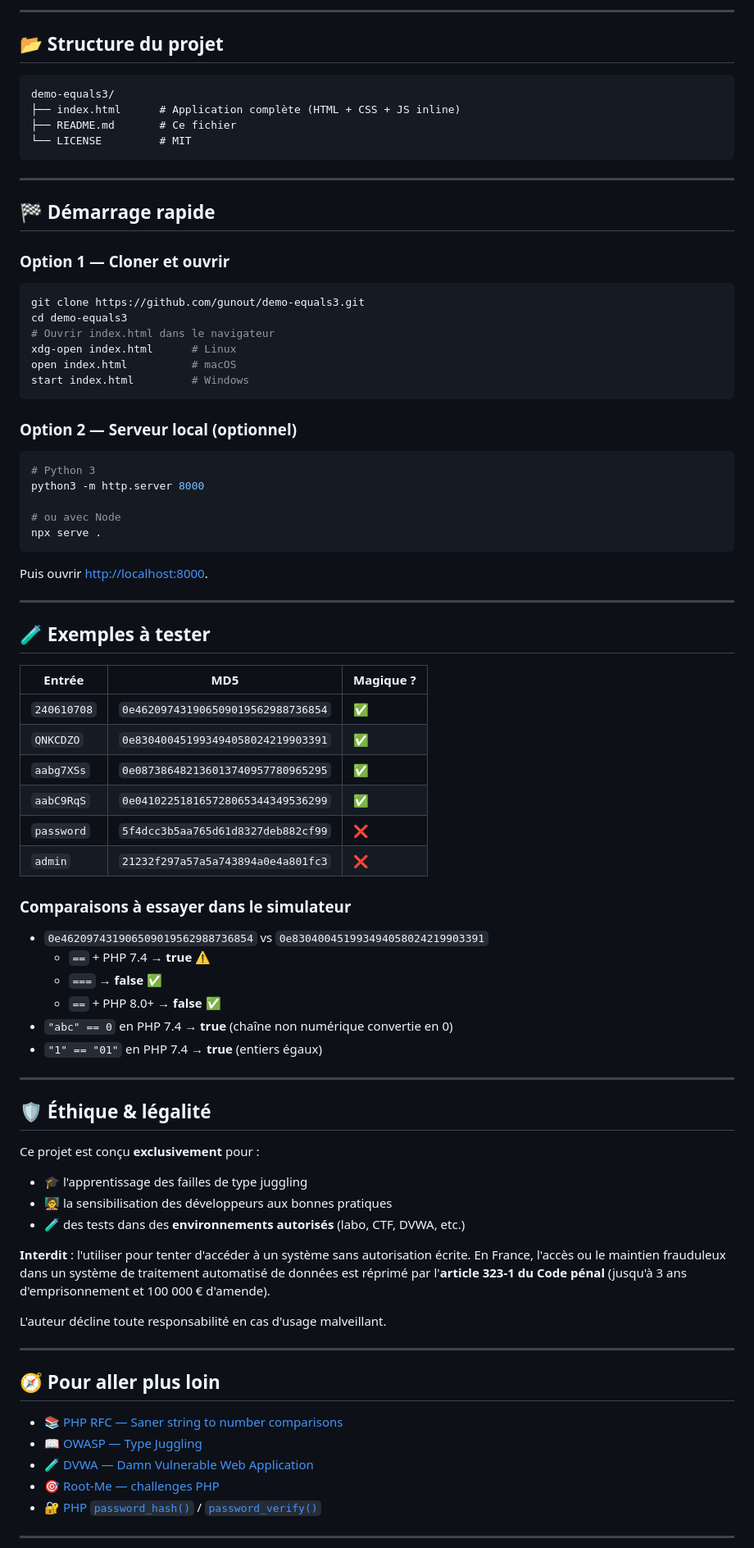
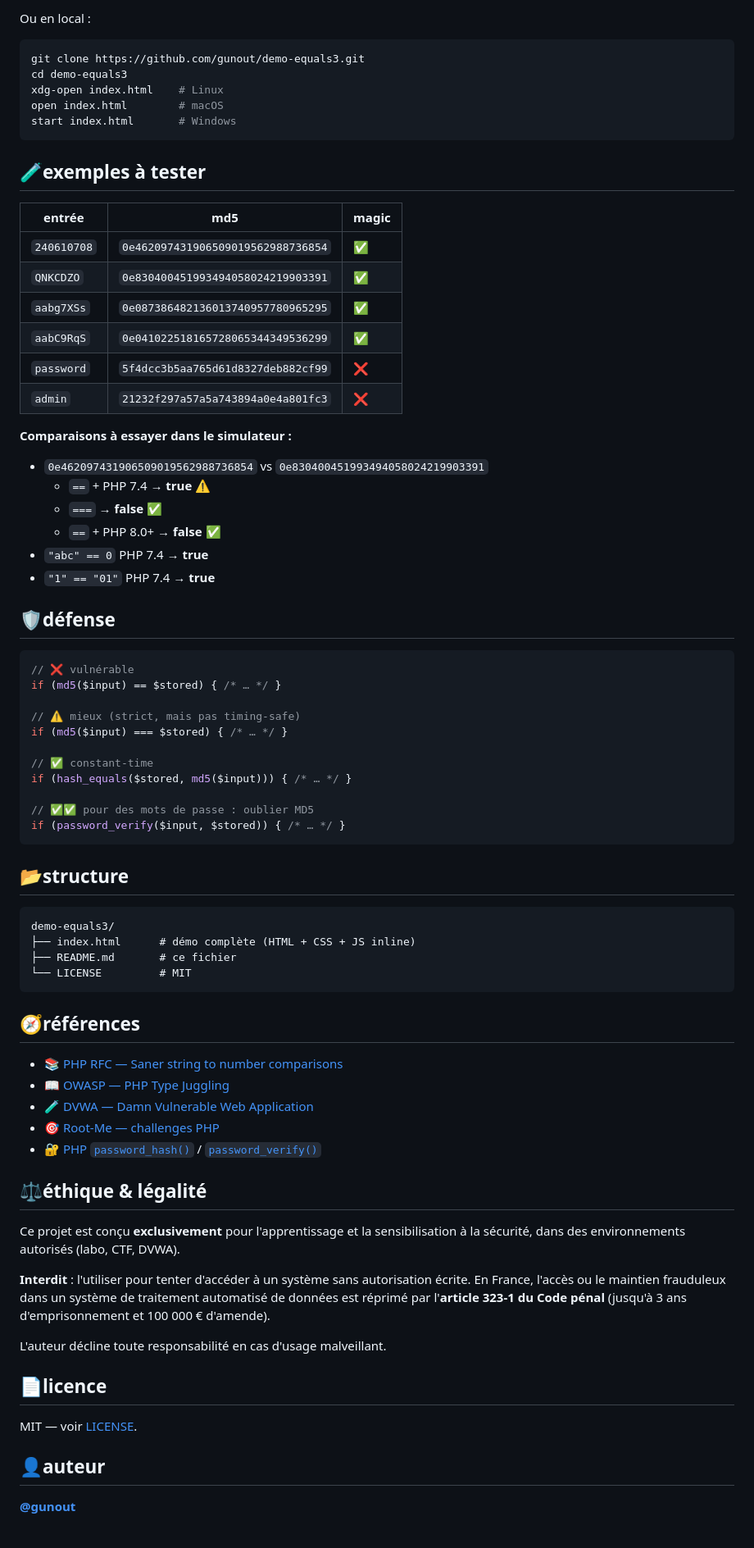
Before and after one commit to gunout/demo-equals3, a Markdown page: README.md, the part around one of its changes. Shown at 82% size. GitHub-like rendering.

````diff
--- a/README.md
+++ b/README.md
@@ -97,46 +40,16 @@ Aucune étape de build. Aucun `npm install`. Aucun framework.
----
-
-## 📂 Structure du projet
-
-```
-demo-equals3/
-├── index.html      # Application complète (HTML + CSS + JS inline)
-├── README.md       # Ce fichier
-└── LICENSE         # MIT
-```
-
----
-
-## 🏁 Démarrage rapide
-
-### Option 1 — Cloner et ouvrir
+Ou en local :
 
 ```bash
 git clone https://github.com/gunout/demo-equals3.git
 cd demo-equals3
-# Ouvrir index.html dans le navigateur
-xdg-open index.html      # Linux
-open index.html          # macOS
-start index.html         # Windows
+xdg-open index.html    # Linux
+open index.html        # macOS
+start index.html       # Windows
 ```
 
-### Option 2 — Serveur local (optionnel)
+## 🧪exemples à tester
 
-```bash
-# Python 3
-python3 -m http.server 8000
-
-# ou avec Node
-npx serve .
-```
-
-Puis ouvrir [http://localhost:8000](http://localhost:8000).
-
----
-
-## 🧪 Exemples à tester
-
-| Entrée | MD5 | Magique ? |
+| entrée | md5 | magic |
 |---|---|---|
 | `240610708` | `0e462097431906509019562988736854` | ✅ |
 | `QNKCDZO` | `0e830400451993494058024219903391` | ✅ |
@@ -145,38 +58,61 @@ Puis ouvrir [http://localhost:8000](http://localhost:8000).
 | `password` | `5f4dcc3b5aa765d61d8327deb882cf99` | ❌ |
 | `admin` | `21232f297a57a5a743894a0e4a801fc3` | ❌ |
 
-### Comparaisons à essayer dans le simulateur
+**Comparaisons à essayer dans le simulateur :**
 
 - `0e462097431906509019562988736854` vs `0e830400451993494058024219903391`
   - `==` + PHP 7.4 → **true** ⚠️
   - `===` → **false** ✅
   - `==` + PHP 8.0+ → **false** ✅
-- `"abc" == 0` en PHP 7.4 → **true** (chaîne non numérique convertie en 0)
-- `"1" == "01"` en PHP 7.4 → **true** (entiers égaux)
+- `"abc" == 0` PHP 7.4 → **true**
+- `"1" == "01"` PHP 7.4 → **true**
 
----
+## 🛡️défense
 
-## 🛡️ Éthique & légalité
+```php
+// ❌ vulnérable
+if (md5($input) == $stored) { /* … */ }
 
-Ce projet est conçu **exclusivement** pour :
+// ⚠️ mieux (strict, mais pas timing-safe)
+if (md5($input) === $stored) { /* … */ }
 
-- 🎓 l'apprentissage des failles de type juggling
-- 🧑‍🏫 la sensibilisation des développeurs aux bonnes pratiques
-- 🧪 des tests dans des **environnements autorisés** (labo, CTF, DVWA, etc.)
+// ✅ constant-time
+if (hash_equals($stored, md5($input))) { /* … */ }
+
+// ✅✅ pour des mots de passe : oublier MD5
+if (password_verify($input, $stored)) { /* … */ }
+```
+
+## 📂structure
+
+```
+demo-equals3/
+├── index.html      # démo complète (HTML + CSS + JS inline)
+├── README.md       # ce fichier
+└── LICENSE         # MIT
+```
+
+## 🧭références
+
+- 📚 [PHP RFC — Saner string to number comparisons](https://wiki.php.net/rfc/string_to_number_comparison)
+- 📖 [OWASP — PHP Type Juggling](https://owasp.org/www-community/vulnerabilities/PHP_Object_Injection)
+- 🧪 [DVWA — Damn Vulnerable Web Application](https://github.com/digininja/DVWA)
+- 🎯 [Root-Me — challenges PHP](https://www.root-me.org/)
+- 🔐 [PHP `password_hash()`](https://www.php.net/manual/fr/function.password-hash.php) / [`password_verify()`](https://www.php.net/manual/fr/function.password-verify.php)
+
+## ⚖️éthique & légalité
+
+Ce projet est conçu **exclusivement** pour l'apprentissage et la sensibilisation à la sécurité, dans des environnements autorisés (labo, CTF, DVWA).
 
 **Interdit** : l'utiliser pour tenter d'accéder à un système sans autorisation écrite. En France, l'accès ou le maintien frauduleux dans un système de traitement automatisé de données est réprimé par l'**article 323-1 du Code pénal** (jusqu'à 3 ans d'emprisonnement et 100 000 € d'amende).
 
 L'auteur décline toute responsabilité en cas d'usage malveillant.
 
----
+## 📄licence
 
-## 🧭 Pour aller plus loin
+MIT — voir [LICENSE](./LICENSE).
 
-- 📚 [PHP RFC — Saner string to number comparisons](https://wiki.php.net/rfc/string_to_number_comparison)
-- 📖 [OWASP — Type Juggling](https://owasp.org/www-community/vulnerabilities/PHP_Object_Injection)
-- 🧪 [DVWA — Damn Vulnerable Web Application](https://github.com/digininja/DVWA)
-- 🎯 [Root-Me — challenges PHP](https://www.root-me.org/)
-- 🔐 [PHP `password_hash()`](https://www.php.net/manual/fr/function.password-hash.php) / [`password_verify()`](https://www.php.net/manual/fr/function.password-verify.php)
+## 👤auteur
 
----
+**[@gunout](https://github.com/gunout)**
 
````
Also changed, not shown: other parts of README.md (+30 -112 lines).
